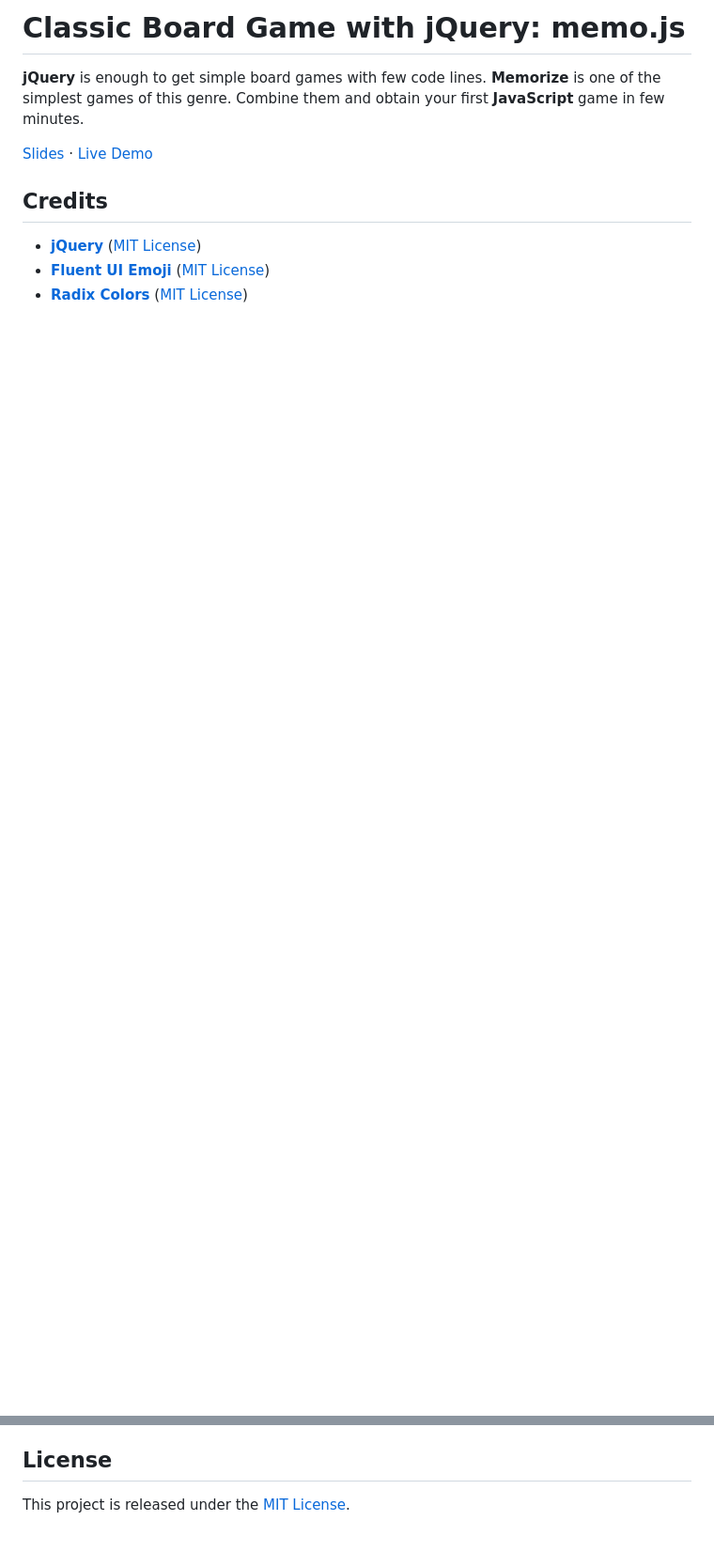
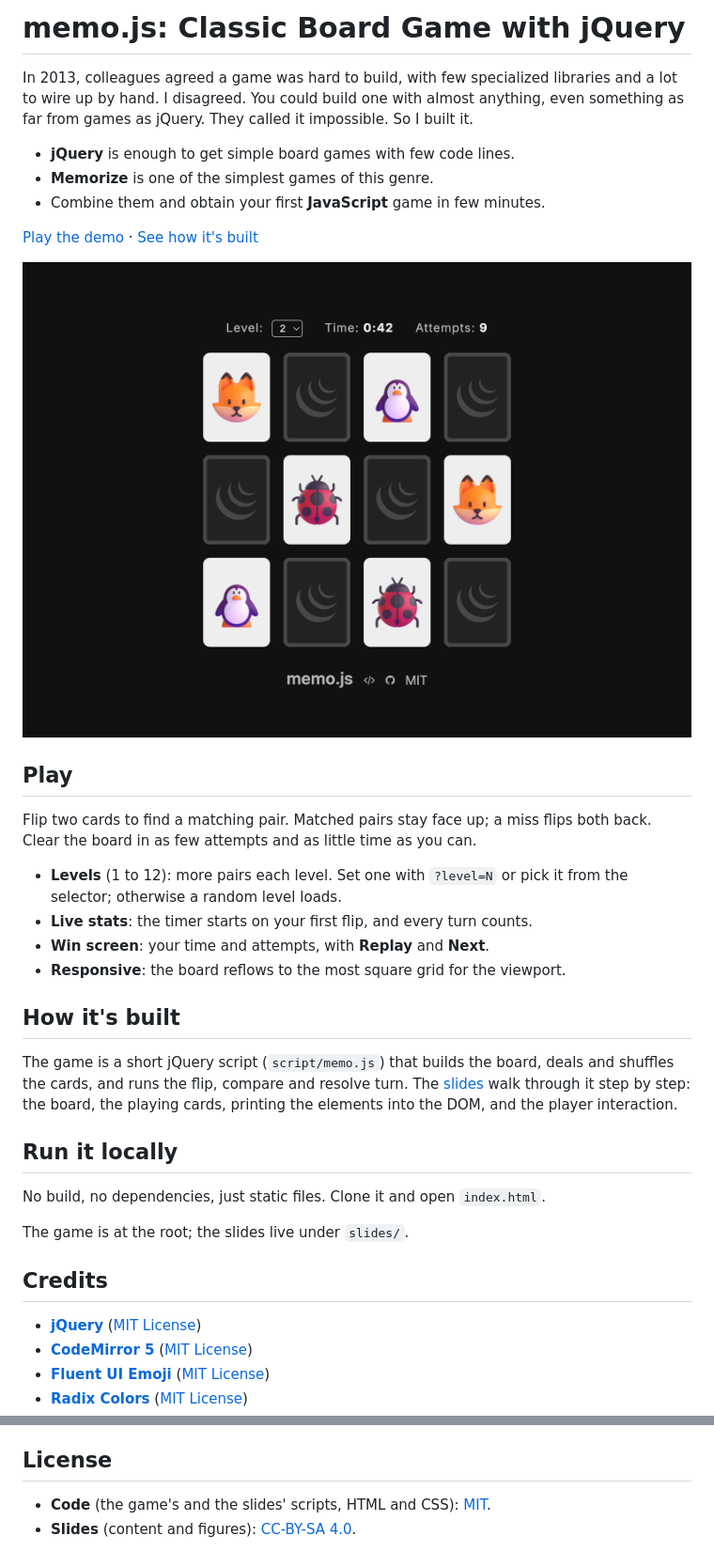
Before and after one commit to javierbeaumont/memo.js, a Markdown page: README.md, 2 parts joined by grey strips. Shown at 94% size. Drawn GitHub-style; pictures changed too: image/screenshot.png (added); blank space fills up the shorter version.

Commit message:
Rewrite the README with a gameplay screenshot

```diff
--- a/README.md
+++ b/README.md
@@ -1,13 +1,45 @@
-# Classic Board Game with jQuery: memo.js
+# memo.js: Classic Board Game with jQuery
 
-**jQuery** is enough to get simple board games with few code lines.
-**Memorize** is one of the simplest games of this genre.
-Combine them and obtain your first **JavaScript** game in few minutes.
+In 2013, colleagues agreed a game was hard to build, with few specialized libraries and a lot to
+wire up by hand. I disagreed. You could build one with almost anything, even something as far from
+games as jQuery. They called it impossible. So I built it.
 
-[Slides](https://javier.beaumont.eus/slides/memo.js/) · [Live Demo](https://javier.beaumont.eus/memo.js/)
+- **jQuery** is enough to get simple board games with few code lines.
+- **Memorize** is one of the simplest games of this genre.
+- Combine them and obtain your first **JavaScript** game in few minutes.
+
+[Play the demo](https://javier.beaumont.eus/memo.js/) · [See how it's built](https://javier.beaumont.eus/memo.js/slides/)
+
+![A game of memo.js in progress: a board of face-down cards with a few matched emoji pairs revealed](image/screenshot.png)
+
+## Play
+
+Flip two cards to find a matching pair. Matched pairs stay face up; a miss flips
+both back. Clear the board in as few attempts and as little time as you can.
+
+- **Levels** (1 to 12): more pairs each level. Set one with `?level=N` or pick it
+  from the selector; otherwise a random level loads.
+- **Live stats**: the timer starts on your first flip, and every turn counts.
+- **Win screen**: your time and attempts, with **Replay** and **Next**.
+- **Responsive**: the board reflows to the most square grid for the viewport.
+
+## How it's built
+
+The game is a short jQuery script (`script/memo.js`) that builds the board,
+deals and shuffles the cards, and runs the flip, compare and resolve turn. The
+[slides](https://javier.beaumont.eus/memo.js/slides/) walk through it step by
+step: the board, the playing cards, printing the elements into the DOM, and the
+player interaction.
+
+## Run it locally
+
+No build, no dependencies, just static files. Clone it and open `index.html`.
+
+The game is at the root; the slides live under `slides/`.
 
 ## Credits
 
 - **[jQuery](https://jquery.com/)** ([MIT License](https://jquery.org/license/))
+- **[CodeMirror 5](https://codemirror.net/5/)** ([MIT License](https://codemirror.net/5/LICENSE))
 - **[Fluent UI Emoji](https://github.com/microsoft/fluentui-emoji)** ([MIT License](https://github.com/microsoft/fluentui-emoji/blob/main/LICENSE))
 - **[Radix Colors](https://github.com/radix-ui/colors)** ([MIT License](https://github.com/radix-ui/colors/blob/main/LICENSE))
@@ -14,4 +47,5 @@ Combine them and obtain your first **JavaScript** game in few minutes.
 
 ## License
 
-This project is released under the [MIT License](LICENSE).
+- **Code** (the game's and the slides' scripts, HTML and CSS): [MIT](LICENSE).
+- **Slides** (content and figures): [CC-BY-SA 4.0](https://creativecommons.org/licenses/by-sa/4.0/).
```
Also changed, not shown: other parts of README.md (+1 -0 lines).
